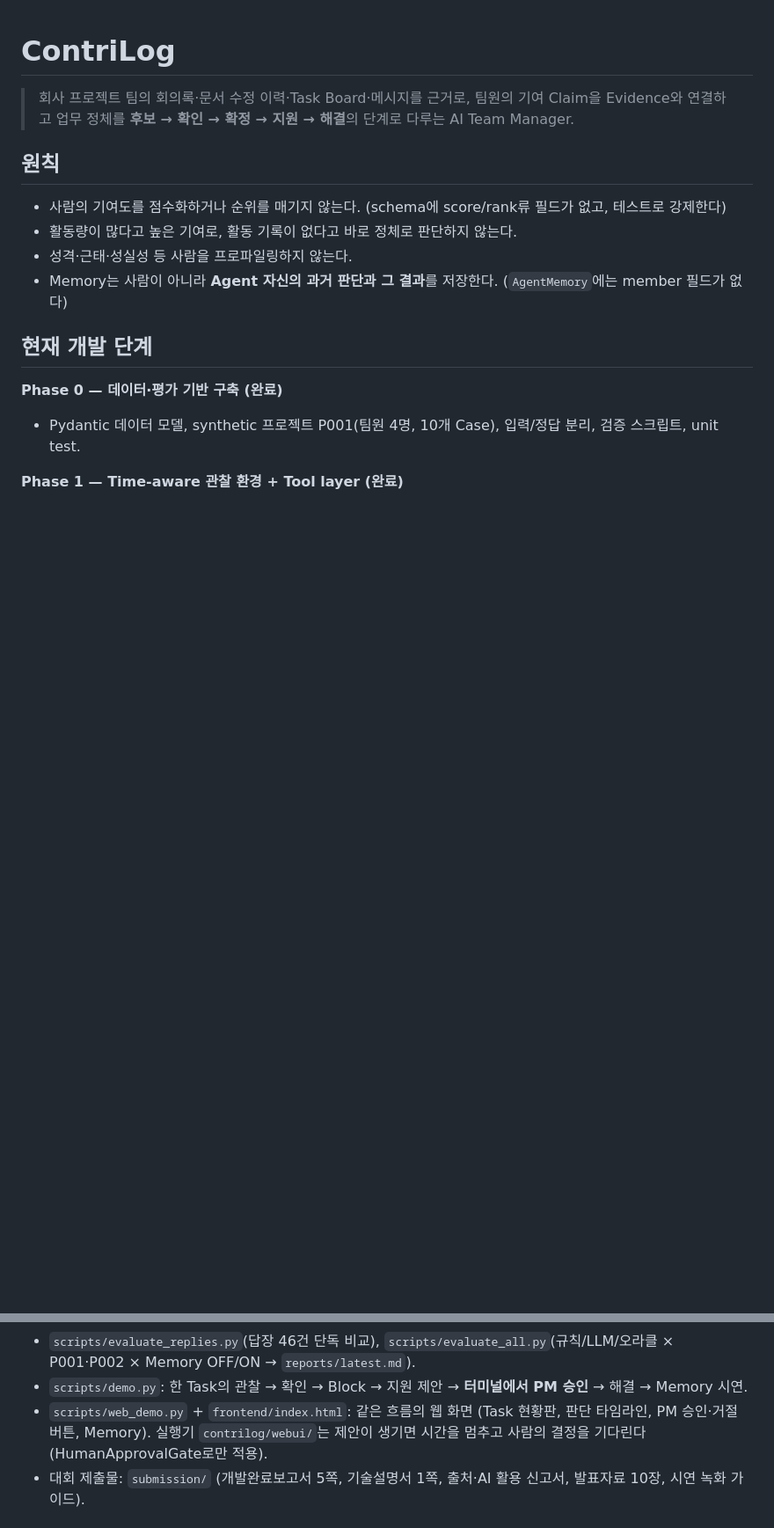
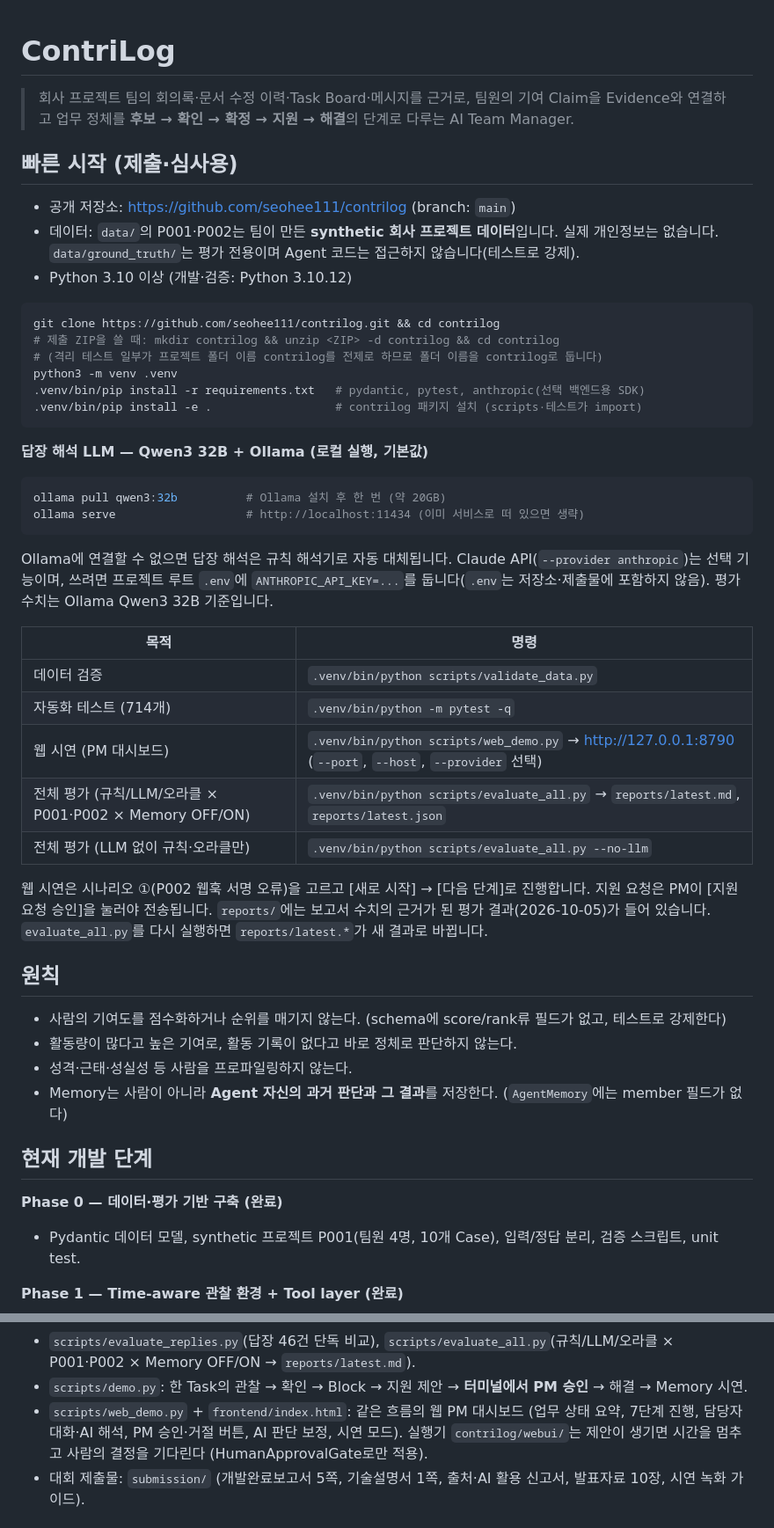
Before and after one commit to seohee111/contrilog, a Markdown page: README.md, 2 parts joined by grey strips. Shown at 88% size. Rendered like a GitHub page; blank space fills up the shorter version.

Commit message:
docs: add verified quick start instructions
Co-Authored-By: Claude Opus 5.5 <noreply@anthropic.com>

````diff
--- a/README.md
+++ b/README.md
@@ -1,6 +1,43 @@
 # ContriLog
 
 > 회사 프로젝트 팀의 회의록·문서 수정 이력·Task Board·메시지를 근거로, 팀원의 기여 Claim을 Evidence와 연결하고 업무 정체를 **후보 → 확인 → 확정 → 지원 → 해결**의 단계로 다루는 AI Team Manager.
+
+## 빠른 시작 (제출·심사용)
+
+- 공개 저장소: https://github.com/seohee111/contrilog (branch: `main`)
+- 데이터: `data/`의 P001·P002는 팀이 만든 **synthetic 회사 프로젝트 데이터**입니다. 실제 개인정보는 없습니다.
+  `data/ground_truth/`는 평가 전용이며 Agent 코드는 접근하지 않습니다(테스트로 강제).
+- Python 3.10 이상 (개발·검증: Python 3.10.12)
+
+```bash
+git clone https://github.com/seohee111/contrilog.git && cd contrilog
+# 제출 ZIP을 쓸 때: mkdir contrilog && unzip <ZIP> -d contrilog && cd contrilog
+# (격리 테스트 일부가 프로젝트 폴더 이름 contrilog를 전제로 하므로 폴더 이름을 contrilog로 둡니다)
+python3 -m venv .venv
+.venv/bin/pip install -r requirements.txt   # pydantic, pytest, anthropic(선택 백엔드용 SDK)
+.venv/bin/pip install -e .                  # contrilog 패키지 설치 (scripts·테스트가 import)
+```
+
+**답장 해석 LLM — Qwen3 32B + Ollama (로컬 실행, 기본값)**
+
+```bash
+ollama pull qwen3:32b          # Ollama 설치 후 한 번 (약 20GB)
+ollama serve                   # http://localhost:11434 (이미 서비스로 떠 있으면 생략)
+```
+
+Ollama에 연결할 수 없으면 답장 해석은 규칙 해석기로 자동 대체됩니다. Claude API(`--provider anthropic`)는 선택 기능이며,
+쓰려면 프로젝트 루트 `.env`에 `ANTHROPIC_API_KEY=...`를 둡니다(`.env`는 저장소·제출물에 포함하지 않음). 평가 수치는 Ollama Qwen3 32B 기준입니다.
+
+| 목적 | 명령 |
+|---|---|
+| 데이터 검증 | `.venv/bin/python scripts/validate_data.py` |
+| 자동화 테스트 (714개) | `.venv/bin/python -m pytest -q` |
+| 웹 시연 (PM 대시보드) | `.venv/bin/python scripts/web_demo.py` → http://127.0.0.1:8790 (`--port`, `--host`, `--provider` 선택) |
+| 전체 평가 (규칙/LLM/오라클 × P001·P002 × Memory OFF/ON) | `.venv/bin/python scripts/evaluate_all.py` → `reports/latest.md`, `reports/latest.json` |
+| 전체 평가 (LLM 없이 규칙·오라클만) | `.venv/bin/python scripts/evaluate_all.py --no-llm` |
+
+웹 시연은 시나리오 ①(P002 웹훅 서명 오류)을 고르고 [새로 시작] → [다음 단계]로 진행합니다. 지원 요청은 PM이 [지원 요청 승인]을 눌러야 전송됩니다.
+`reports/`에는 보고서 수치의 근거가 된 평가 결과(2026-10-05)가 들어 있습니다. `evaluate_all.py`를 다시 실행하면 `reports/latest.*`가 새 결과로 바뀝니다.
 
 ## 원칙
 
@@ -71,7 +108,7 @@
 - 프롬프트에는 범주 정의만 둔다. 평가 데이터의 표현 유형을 힌트로 담았던 초안(reply-v1, 46/46)은 폐기했고 reply-v2(44/46)가 공식 수치다.
 - `scripts/evaluate_replies.py`(답장 46건 단독 비교), `scripts/evaluate_all.py`(규칙/LLM/오라클 × P001·P002 × Memory OFF/ON → `reports/latest.md`).
 - `scripts/demo.py`: 한 Task의 관찰 → 확인 → Block → 지원 제안 → **터미널에서 PM 승인** → 해결 → Memory 시연.
-- `scripts/web_demo.py` + `frontend/index.html`: 같은 흐름의 웹 화면 (Task 현황판, 판단 타임라인, PM 승인·거절 버튼, Memory).
+- `scripts/web_demo.py` + `frontend/index.html`: 같은 흐름의 웹 PM 대시보드 (업무 상태 요약, 7단계 진행, 담당자 대화·AI 해석, PM 승인·거절 버튼, AI 판단 보정, 시연 모드).
   실행기 `contrilog/webui/`는 제안이 생기면 시간을 멈추고 사람의 결정을 기다린다 (HumanApprovalGate로만 적용).
 - 대회 제출물: `submission/` (개발완료보고서 5쪽, 기술설명서 1쪽, 출처·AI 활용 신고서, 발표자료 10장, 시연 녹화 가이드).
 
````
